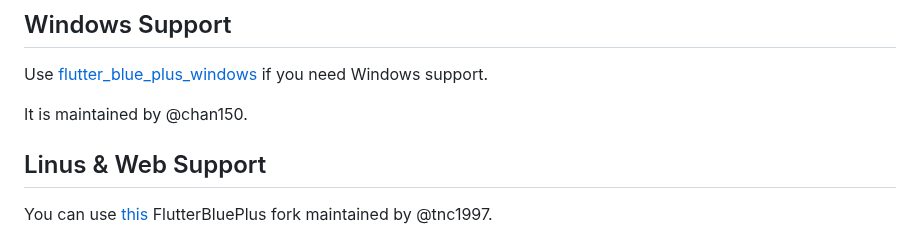
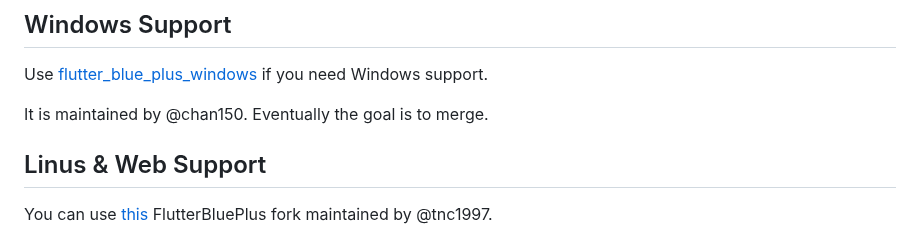
Before and after one commit to chipweinberger/flutter_blue_plus, a Markdown page: README.md, the part around the change. Rendered like a GitHub page.

```diff
--- a/README.md
+++ b/README.md
@@ -68,7 +68,7 @@ This makes FlutterBluePlus very stable, and easy to maintain.
 
 Use [flutter_blue_plus_windows](https://pub.dev/packages/flutter_blue_plus_windows) if you need Windows support.
 
-It is maintained by @chan150.
+It is maintained by @chan150. Eventually the goal is to merge.
 
 ## Linus & Web Support
 
```
